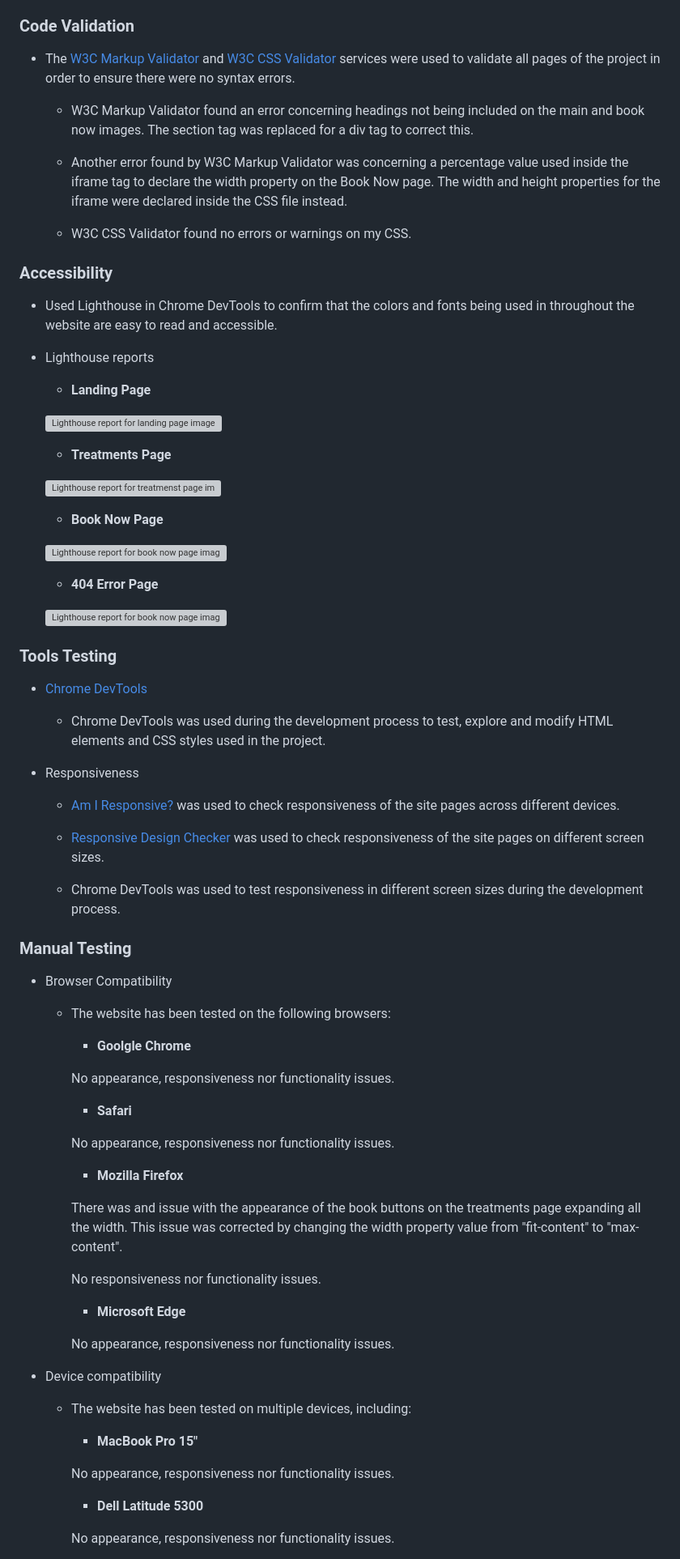
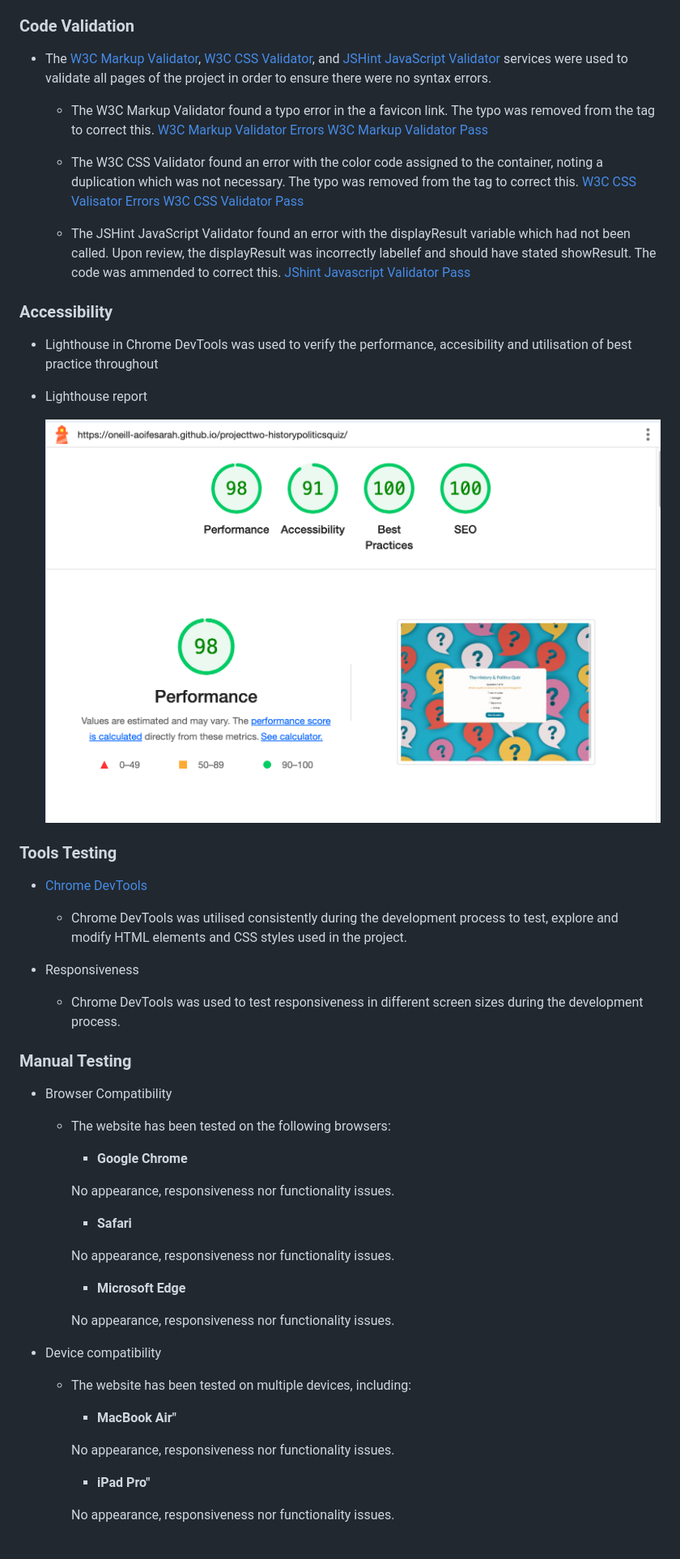
Before and after one commit to oneill-aoifesarah/projecttwo-historypoliticsquiz, a Markdown page: README.md, the part around the change printed below. Shown: that part at 81% size. GitHub-like rendering; grey boxes are pictures that could not be loaded.

```diff
--- a/README.md
+++ b/README.md
@@ -242,47 +170,34 @@ Book Now | ![Desktop book now wireframe image](assets/wireframes/desktop-book-no
 
 ### Code Validation
 
-* The [W3C Markup Validator](https://validator.w3.org/) and [W3C CSS Validator](https://jigsaw.w3.org/css-validator/) services were used to validate all pages of the project in order to ensure there were no syntax errors.
+- The [W3C Markup Validator](https://validator.w3.org/), [W3C CSS Validator](https://jigsaw.w3.org/css-validator/), and [JSHint JavaScript Validator](https://jshint.com/) services were used to validate all pages of the project in order to ensure there were no syntax errors.
 
-    - W3C Markup Validator found an error concerning headings not being included on the main and book now images. The section tag was replaced for a div tag to correct this.
+    - The W3C Markup Validator found a typo error in the a favicon link. The typo was removed from the tag to correct this.
+    [W3C Markup Validator Errors](assets/images/html-errors.2.png)
+    [W3C Markup Validator Pass](assets/images/html-passed.2.png)
 
-    - Another error found by W3C Markup Validator was concerning a percentage value used inside the iframe tag to declare the width property on the Book Now page. The width and height properties for the iframe were declared inside the CSS file instead.
+    -  The W3C CSS Validator found an error with the color code assigned to the container, noting a duplication which was not necessary. The typo was removed from the tag to correct this.
+    [W3C CSS Valisator Errors](assets/images/cssvalidator-errors.2.png)
+    [W3C CSS Validator Pass](assets/images/cssvalidator-passed.2.png)
 
-    -  W3C CSS Validator found no errors or warnings on my CSS.
+    - The JSHint JavaScript Validator found an error with the displayResult variable which had not been called. Upon review, the displayResult was incorrectly labellef and should have stated showResult. The code was ammended to correct this.
+    [JShint Javascript Validator Pass](assets/images/jshint-passed.2.png)
 
 ### Accessibility
 
-* Used Lighthouse in Chrome DevTools to confirm that the colors and fonts being used in throughout the website are easy to read and accessible.
+* Lighthouse in Chrome DevTools was used to verify the performance, accesibility and utilisation of best practice throughout
 
-* Lighthouse reports
+* Lighthouse report
 
-    - **Landing Page**
-
-    ![Lighthouse report for landing page image](assets/readme-files/lighthouse-report-index.png)
-
-    - **Treatments Page**
-
-    ![Lighthouse report for treatmenst page image](assets/readme-files/lighthouse-report-treatments.png)
-
-    - **Book Now Page**
-
-    ![Lighthouse report for book now page image](assets/readme-files/lighthouse-report-book-now.png)
-
-    - **404 Error Page**
-
-    ![Lighthouse report for book now page image](assets/readme-files/lighthouse-report-book-now.png)
+  ![Lighthouse report](assets/images/lighthousereport.png)
 
 ### Tools Testing
 
 * [Chrome DevTools](https://developer.chrome.com/docs/devtools/)
 
-    - Chrome DevTools was used during the development process to test, explore and modify HTML elements and CSS styles used in the project.
+    - Chrome DevTools was utilised consistently during the development process to test, explore and modify HTML elements and CSS styles used in the project.
 
 * Responsiveness
-
-    - [Am I Responsive?](http://ami.responsivedesign.is/#) was used to check responsiveness of the site pages across different devices.
-
-    - [Responsive Design Checker](https://www.responsivedesignchecker.com/) was used to check responsiveness of the site pages on different screen sizes.
 
     - Chrome DevTools was used to test responsiveness in different screen sizes during the development process.
 
@@ -292,19 +207,13 @@ Book Now | ![Desktop book now wireframe image](assets/wireframes/desktop-book-no
 
     - The website has been tested on the following browsers:
 
-        - **Goolgle Chrome**
+        - **Google Chrome**
 
         No appearance, responsiveness nor functionality issues.
 
         - **Safari**
 
         No appearance, responsiveness nor functionality issues.
-
-        - **Mozilla Firefox**
-
-        There was and issue with the appearance of the book buttons on the treatments page expanding all the width. This issue was corrected by changing the width property value from "fit-content" to "max-content".
-
-        No responsiveness nor functionality issues.
 
         - **Microsoft Edge**
 
@@ -314,11 +223,11 @@ Book Now | ![Desktop book now wireframe image](assets/wireframes/desktop-book-no
 
     - The website has been tested on multiple devices, including:
 
-        - **MacBook Pro 15"**
+        - **MacBook Air"**
 
         No appearance, responsiveness nor functionality issues.
 
-        - **Dell Latitude 5300**
+        - **iPad Pro"**
 
         No appearance, responsiveness nor functionality issues.
 
```
Also changed, not shown: other parts of README.md (+89 -201 lines).
